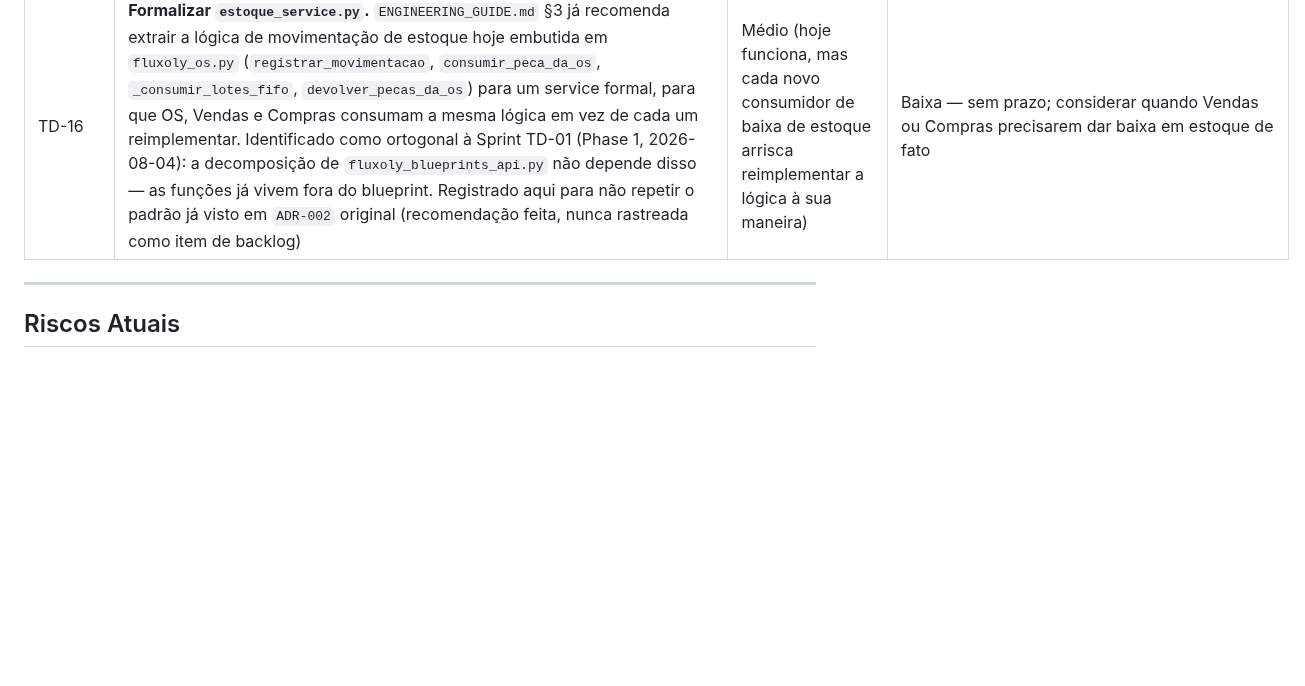
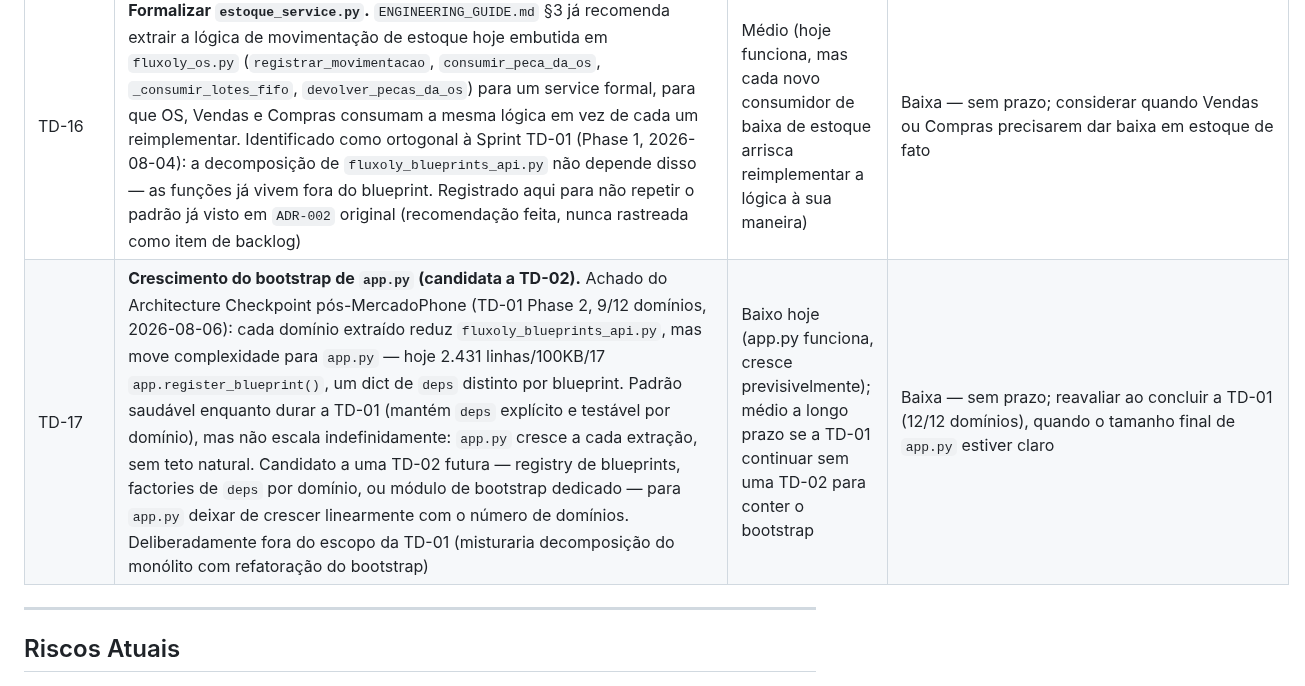
Before and after one commit to TaldoDustin/assistencia_system, a Markdown page: docs/operations/PROJECT_STATUS.md, the part around the change. Rendered like a GitHub page; blank space fills up the shorter version.

Commit message:
docs(project-status): registrar TD-17 -- crescimento do bootstrap de app.py
Achado do Architecture Checkpoint pos-MercadoPhone (TD-01 Phase 2,
9/12 dominios): cada extracao reduz fluxoly_blueprints_api.py mas
move complexidade para app.py (2.431 linhas/100KB/17
register_blueprint()). Candidato a TD-02 futura (registry de
blueprints, factories de deps, bootstrap modular) -- registrado para
nao se perder, deliberadamente fora do escopo da TD-01.

Co-Authored-By: Claude Sonnet 5 <noreply@anthropic.com>

```diff
--- a/docs/operations/PROJECT_STATUS.md
+++ b/docs/operations/PROJECT_STATUS.md
@@ -723,6 +723,7 @@ affected "fluxoly_blueprints_api.py"` confirmados sem referência residual do do
 | TD-14 | **Evolução do modelo de autorização — perfil único → perfis + permissões por módulo.** Discovery da V1.4 (2026-07-29) propôs substituir `usuarios.perfil` (enum: admin/tecnico/vendedor/estoque/financeiro) por acesso habilitado por módulo (checkboxes: Vendas/Estoque/Assistência/Financeiro/Compras/Dashboard/Administração), evitando explosão combinatória de perfis à medida que o sistema cresce. Decisão explícita: **não fazer agora** — muda arquitetura de autorização transversalmente (checagens espalhadas em ~80 endpoints de `irflow_blueprints_api.py` + `ROUTE_PERMISSIONS` + cada controller de domínio), exigiria migração dos perfis já em produção, e hoje 5 perfis (com `financeiro` da V1.4) ainda são administráveis — a "explosão" é cenário futuro, não problema atual. Merece ADR própria + discovery dedicada quando reaberto. **Preparação de baixo custo feita na V1.4:** checagens de autorização novas encapsuladas em helper reutilizável (ex.: `usuario_pode_financeiro()`), para que uma futura migração troque a implementação do helper sem precisar reescrever os call sites | Médio (não bloqueia nada hoje; custo de migração cresce quanto mais perfis/checagens ad-hoc se acumularem antes de endereçar) | Baixa (sem prazo — reavaliar se a combinação de perfis realmente começar a se multiplicar) |
 | TD-15 | **Code Style Cleanup — Black/isort.** Setup de ambiente de desenvolvimento (2026-08-04) encontrou 55 arquivos `.py` fora do padrão do `black` (mesma versão travada do `.pre-commit-config.yaml`, 24.4.2 — não é drift de versão, é debt pré-existente) e 9 arquivos com imports fora de ordem pelo `isort` (`app.py`, `fluxoly_blueprints_api.py` entre eles). `ruff check .` está limpo — só formatação, não lint funcional. Decisão deliberada de não corrigir junto com o setup de ambiente (evitar commit não-atômico misturando dezenas de arquivos sem relação com a tarefa) | Baixo (cosmético, não afeta comportamento; `ruff check` limpo) | Média — resolver antes de a Sprint TD-01 (modularização da API) tocar nesses mesmos arquivos, para não misturar reformatação mecânica com a refatoração estrutural |
 | TD-16 | **Formalizar `estoque_service.py`.** `ENGINEERING_GUIDE.md` §3 já recomenda extrair a lógica de movimentação de estoque hoje embutida em `fluxoly_os.py` (`registrar_movimentacao`, `consumir_peca_da_os`, `_consumir_lotes_fifo`, `devolver_pecas_da_os`) para um service formal, para que OS, Vendas e Compras consumam a mesma lógica em vez de cada um reimplementar. Identificado como ortogonal à Sprint TD-01 (Phase 1, 2026-08-04): a decomposição de `fluxoly_blueprints_api.py` não depende disso — as funções já vivem fora do blueprint. Registrado aqui para não repetir o padrão já visto em `ADR-002` original (recomendação feita, nunca rastreada como item de backlog) | Médio (hoje funciona, mas cada novo consumidor de baixa de estoque arrisca reimplementar a lógica à sua maneira) | Baixa — sem prazo; considerar quando Vendas ou Compras precisarem dar baixa em estoque de fato |
+| TD-17 | **Crescimento do bootstrap de `app.py` (candidata a TD-02).** Achado do Architecture Checkpoint pós-MercadoPhone (TD-01 Phase 2, 9/12 domínios, 2026-08-06): cada domínio extraído reduz `fluxoly_blueprints_api.py`, mas move complexidade para `app.py` — hoje 2.431 linhas/100KB/17 `app.register_blueprint()`, um dict de `deps` distinto por blueprint. Padrão saudável enquanto durar a TD-01 (mantém `deps` explícito e testável por domínio), mas não escala indefinidamente: `app.py` cresce a cada extração, sem teto natural. Candidato a uma TD-02 futura — registry de blueprints, factories de `deps` por domínio, ou módulo de bootstrap dedicado — para `app.py` deixar de crescer linearmente com o número de domínios. Deliberadamente fora do escopo da TD-01 (misturaria decomposição do monólito com refatoração do bootstrap) | Baixo hoje (app.py funciona, cresce previsivelmente); médio a longo prazo se a TD-01 continuar sem uma TD-02 para conter o bootstrap | Baixa — sem prazo; reavaliar ao concluir a TD-01 (12/12 domínios), quando o tamanho final de `app.py` estiver claro |
 
 ---
 
```
